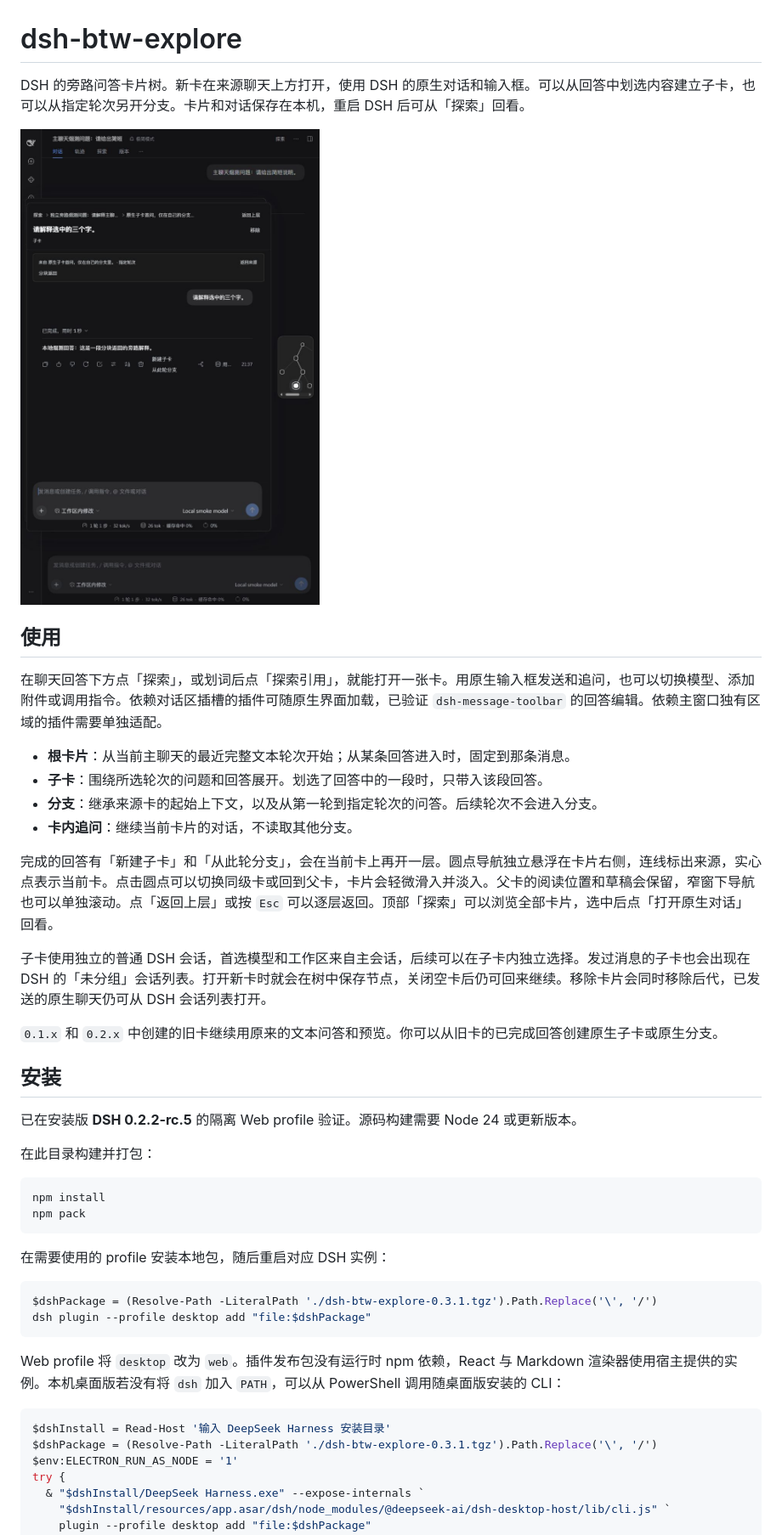
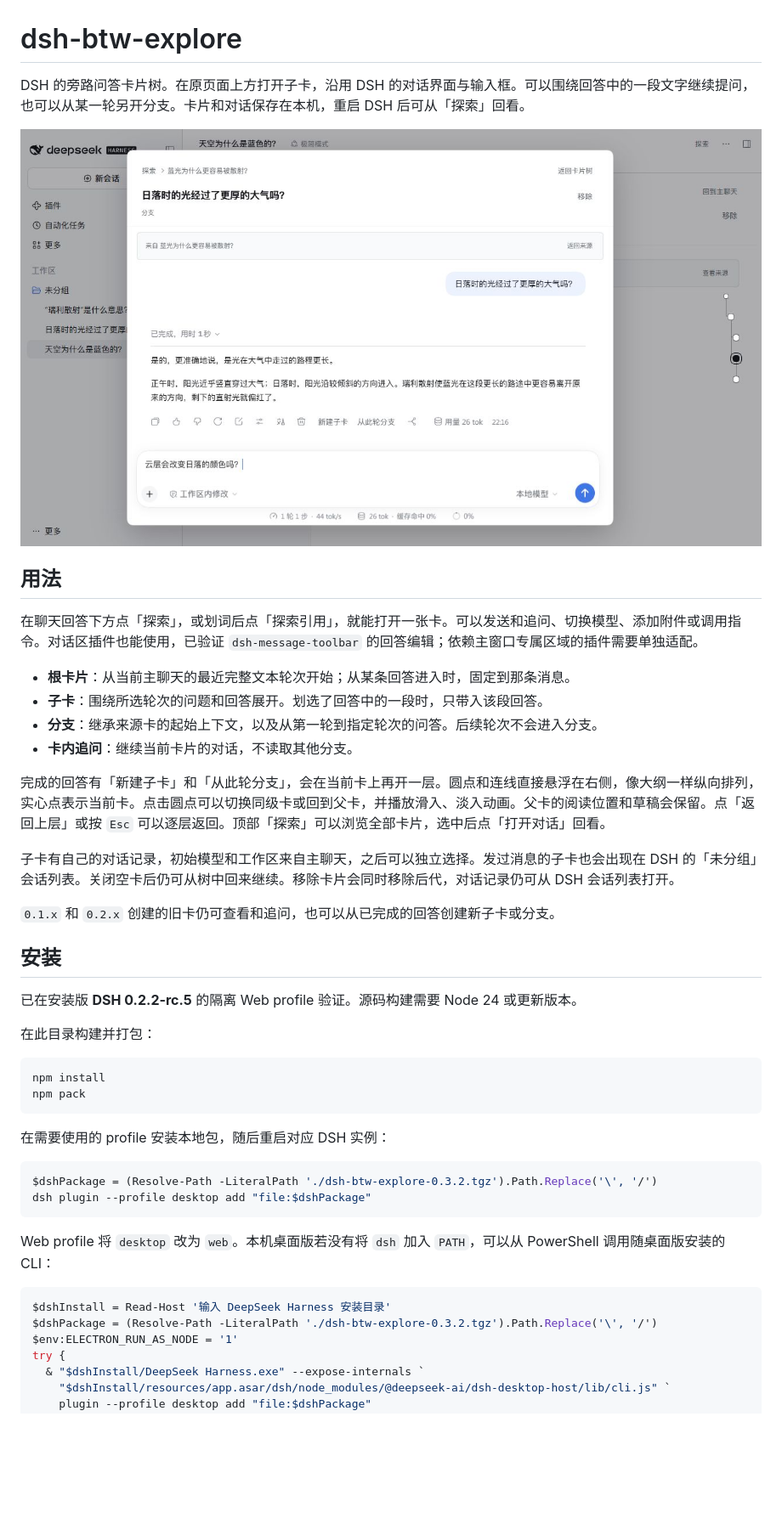
Before and after one commit to VicissitudeYW/dsh-btw-explore, a Markdown page: README.md, the part around one of its changes. Shown at 85% size. GitHub-like rendering; pictures changed too: docs/showcase/native-card-map.jpg; blank space fills up the shorter version.

````diff
--- a/README.md
+++ b/README.md
@@ -1,4 +1,4 @@
 # dsh-btw-explore
 
-DSH 的旁路问答卡片树。新卡在来源聊天上方打开，使用 DSH 的原生对话和输入框。可以从回答中划选内容建立子卡，也可以从指定轮次另开分支。卡片和对话保存在本机，重启 DSH 后可从「探索」回看。
+DSH 的旁路问答卡片树。在原页面上方打开子卡，沿用 DSH 的对话界面与输入框。可以围绕回答中的一段文字继续提问，也可以从某一轮另开分支。卡片和对话保存在本机，重启 DSH 后可从「探索」回看。
 
@@ -6,18 +6,18 @@ DSH 的旁路问答卡片树。新卡在来源聊天上方打开，使用 DSH
 
-## 使用
+## 用法
 
-在聊天回答下方点「探索」，或划词后点「探索引用」，就能打开一张卡。用原生输入框发送和追问，也可以切换模型、添加附件或调用指令。依赖对话区插槽的插件可随原生界面加载，已验证 `dsh-message-toolbar` 的回答编辑。依赖主窗口独有区域的插件需要单独适配。
+在聊天回答下方点「探索」，或划词后点「探索引用」，就能打开一张卡。可以发送和追问、切换模型、添加附件或调用指令。对话区插件也能使用，已验证 `dsh-message-toolbar` 的回答编辑；依赖主窗口专属区域的插件需要单独适配。
 
 - **根卡片**：从当前主聊天的最近完整文本轮次开始；从某条回答进入时，固定到那条消息。
 - **子卡**：围绕所选轮次的问题和回答展开。划选了回答中的一段时，只带入该段回答。
 - **分支**：继承来源卡的起始上下文，以及从第一轮到指定轮次的问答。后续轮次不会进入分支。
 - **卡内追问**：继续当前卡片的对话，不读取其他分支。
 
-完成的回答有「新建子卡」和「从此轮分支」，会在当前卡上再开一层。圆点导航独立悬浮在卡片右侧，连线标出来源，实心点表示当前卡。点击圆点可以切换同级卡或回到父卡，卡片会轻微滑入并淡入。父卡的阅读位置和草稿会保留，窄窗下导航也可以单独滚动。点「返回上层」或按 `Esc` 可以逐层返回。顶部「探索」可以浏览全部卡片，选中后点「打开原生对话」回看。
+完成的回答有「新建子卡」和「从此轮分支」，会在当前卡上再开一层。圆点和连线直接悬浮在右侧，像大纲一样纵向排列，实心点表示当前卡。点击圆点可以切换同级卡或回到父卡，并播放滑入、淡入动画。父卡的阅读位置和草稿会保留。点「返回上层」或按 `Esc` 可以逐层返回。顶部「探索」可以浏览全部卡片，选中后点「打开对话」回看。
 
-子卡使用独立的普通 DSH 会话，首选模型和工作区来自主会话，后续可以在子卡内独立选择。发过消息的子卡也会出现在 DSH 的「未分组」会话列表。打开新卡时就会在树中保存节点，关闭空卡后仍可回来继续。移除卡片会同时移除后代，已发送的原生聊天仍可从 DSH 会话列表打开。
+子卡有自己的对话记录，初始模型和工作区来自主聊天，之后可以独立选择。发过消息的子卡也会出现在 DSH 的「未分组」会话列表。关闭空卡后仍可从树中回来继续。移除卡片会同时移除后代，对话记录仍可从 DSH 会话列表打开。
 
-`0.1.x` 和 `0.2.x` 中创建的旧卡继续用原来的文本问答和预览。你可以从旧卡的已完成回答创建原生子卡或原生分支。
+`0.1.x` 和 `0.2.x` 创建的旧卡仍可查看和追问，也可以从已完成的回答创建新子卡或分支。
 
 ## 安装
 
@@ -33,15 +33,15 @@ npm pack
 在需要使用的 profile 安装本地包，随后重启对应 DSH 实例：
 
 ```powershell
-$dshPackage = (Resolve-Path -LiteralPath './dsh-btw-explore-0.3.1.tgz').Path.Replace('\', '/')
+$dshPackage = (Resolve-Path -LiteralPath './dsh-btw-explore-0.3.2.tgz').Path.Replace('\', '/')
 dsh plugin --profile desktop add "file:$dshPackage"
 ```
 
-Web profile 将 `desktop` 改为 `web`。插件发布包没有运行时 npm 依赖，React 与 Markdown 渲染器使用宿主提供的实例。本机桌面版若没有将 `dsh` 加入 `PATH`，可以从 PowerShell 调用随桌面版安装的 CLI：
+Web profile 将 `desktop` 改为 `web`。本机桌面版若没有将 `dsh` 加入 `PATH`，可以从 PowerShell 调用随桌面版安装的 CLI：
 
 ```powershell
 $dshInstall = Read-Host '输入 DeepSeek Harness 安装目录'
-$dshPackage = (Resolve-Path -LiteralPath './dsh-btw-explore-0.3.1.tgz').Path.Replace('\', '/')
+$dshPackage = (Resolve-Path -LiteralPath './dsh-btw-explore-0.3.2.tgz').Path.Replace('\', '/')
 $env:ELECTRON_RUN_AS_NODE = '1'
 try {
   & "$dshInstall/DeepSeek Harness.exe" --expose-internals `
````
Also changed, not shown: other parts of README.md (+8 -8 lines), docs/verification.md (+14 -6 lines), docs/showcase/card-tree.jpg (added), docs/showcase/card-tree.png (deleted), docs/showcase/child-page.jpg, 14 other files.
